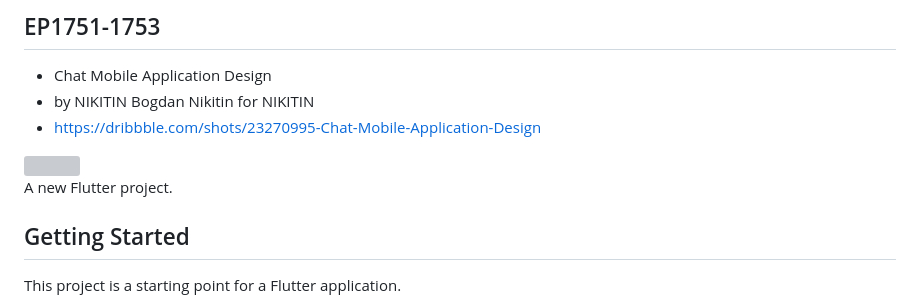
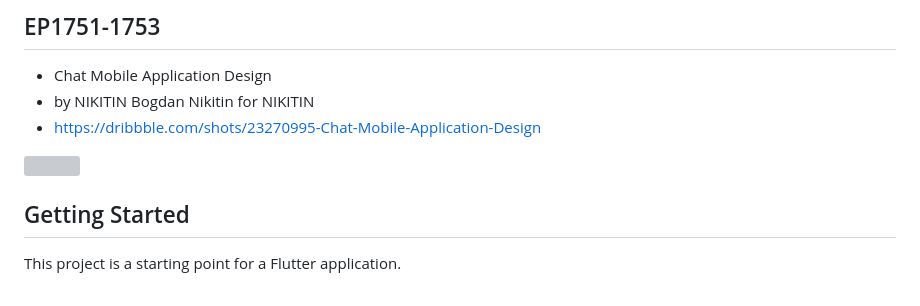
Before and after one commit to JAICHANGPARK/flutter_notebook_chapter_35, a Markdown page: README.md, the part around the change. Drawn GitHub-style; grey boxes are pictures that could not be loaded.

Commit message:
README.md 업데이트

```diff
--- a/README.md
+++ b/README.md
@@ -81,8 +81,6 @@
 <img src="https://cdn.dribbble.com/userupload/11997032/file/original-3bc8b0f2bda851f8448bb09a2bdc0d2a.png?resize=1600x1200"/>
 
 
-A new Flutter project.
-
 ## Getting Started
 
 This project is a starting point for a Flutter application.
```
